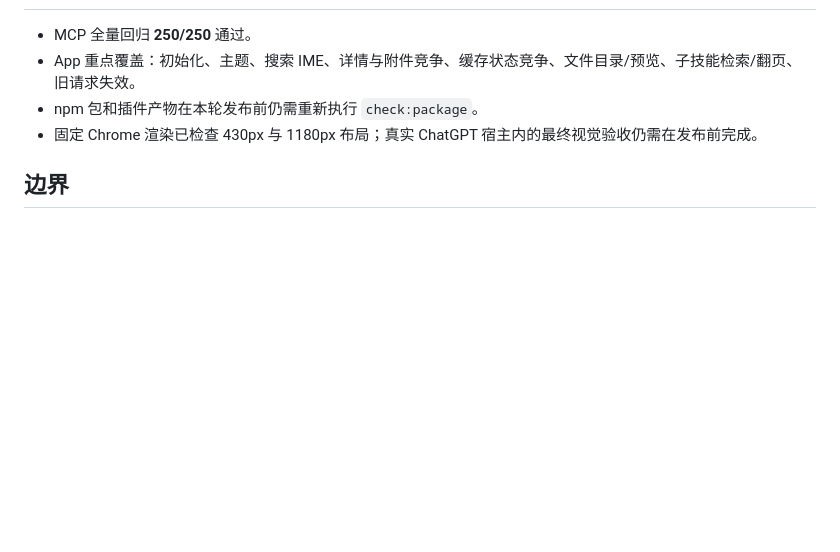
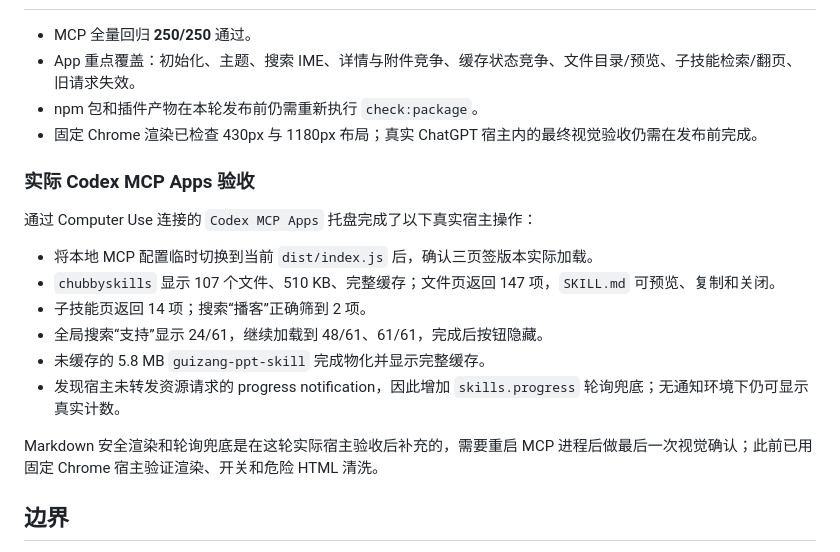
Before and after one commit to Zhan-ZhangZ/codex-skills-mcp, a Markdown page: docs/BETA-7-REVIEW.md, the part around the change. Rendered like a GitHub page; blank space fills up the shorter version.

Commit message:
docs: record beta7 host acceptance

```diff
--- a/docs/BETA-7-REVIEW.md
+++ b/docs/BETA-7-REVIEW.md
@@ -74,6 +74,19 @@ node scripts/preview-mcp-app.mjs --state files --output /tmp/app.png
 - npm 包和插件产物在本轮发布前仍需重新执行 `check:package`。
 - 固定 Chrome 渲染已检查 430px 与 1180px 布局；真实 ChatGPT 宿主内的最终视觉验收仍需在发布前完成。
 
+### 实际 Codex MCP Apps 验收
+
+通过 Computer Use 连接的 `Codex MCP Apps` 托盘完成了以下真实宿主操作：
+
+- 将本地 MCP 配置临时切换到当前 `dist/index.js` 后，确认三页签版本实际加载。
+- `chubbyskills` 显示 107 个文件、510 KB、完整缓存；文件页返回 147 项，`SKILL.md` 可预览、复制和关闭。
+- 子技能页返回 14 项；搜索“播客”正确筛到 2 项。
+- 全局搜索“支持”显示 24/61，继续加载到 48/61、61/61，完成后按钮隐藏。
+- 未缓存的 5.8 MB `guizang-ppt-skill` 完成物化并显示完整缓存。
+- 发现宿主未转发资源请求的 progress notification，因此增加 `skills.progress` 轮询兜底；无通知环境下仍可显示真实计数。
+
+Markdown 安全渲染和轮询兜底是在这轮实际宿主验收后补充的，需要重启 MCP 进程后做最后一次视觉确认；此前已用固定 Chrome 宿主验证渲染、开关和危险 HTML 清洗。
+
 ## 边界
 
 - 大文件采用按需 byte range；界面累计预览达到 1M 字符后停止继续加载，并提示从 `local_path` 打开完整文件。
```
